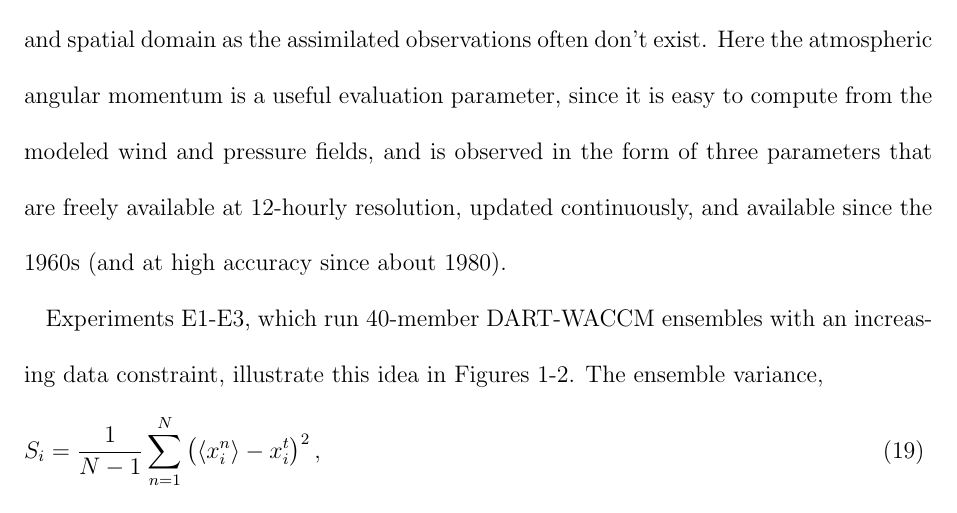
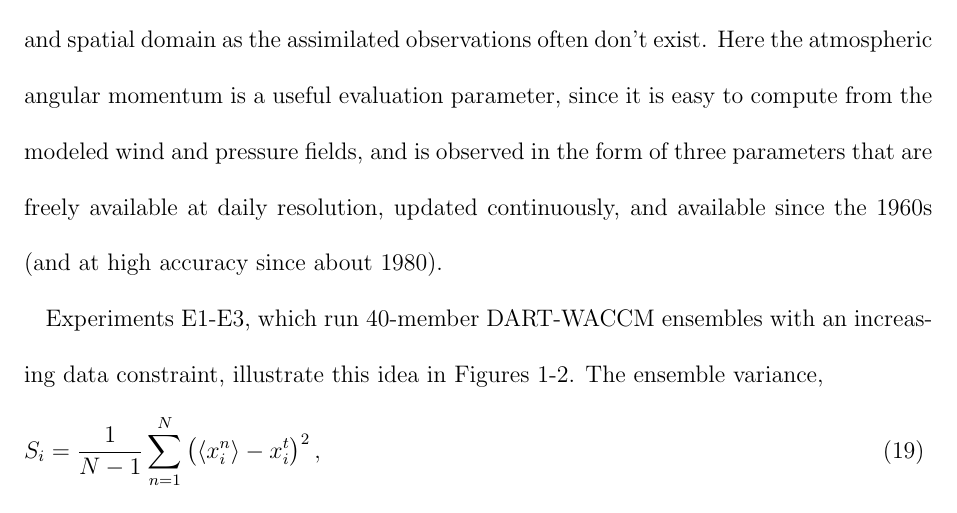
Before and after one commit to LisaNeef/ERP_DA, a LaTeX document (erp_assimilation_paper.tex, which reads results_evaluation_variable.tex): part of page 13 of 34, cut so that both start at the same text. Compiled offline with pdfLaTeX.

Commit message:
ERPs are generated daily, not 12 hourly

```diff
--- a/results_evaluation_variable.tex
+++ b/results_evaluation_variable.tex
@@ -1,6 +1,6 @@
 It can be difficult to judge whether assimilation has succeeded in bringing a model closer to the truth, which isn't known.
 Independent observations that cover the same temporal and spatial domain as the assimilated observations often don't exist.
-Here the atmospheric angular momentum is a useful evaluation parameter, since it is easy to compute from the modeled wind and pressure fields, and is observed in the form of three parameters that are freely available at 12-hourly resolution, updated continuously, and available since the 1960s (and at high accuracy since about 1980).
+Here the atmospheric angular momentum is a useful evaluation parameter, since it is easy to compute from the modeled wind and pressure fields, and is observed in the form of three parameters that are freely available at daily resolution, updated continuously, and available since the 1960s (and at high accuracy since about 1980).
 
 Experiments \WACCMNODA-\WACCMGLOBAL, which run 40-member DART-WACCM ensembles with an increasing data constraint, illustrate this idea in Figures \ref{fig:evalvariable_state}-\ref{fig:evalvariable_aam}.
 The ensemble variance,
```
